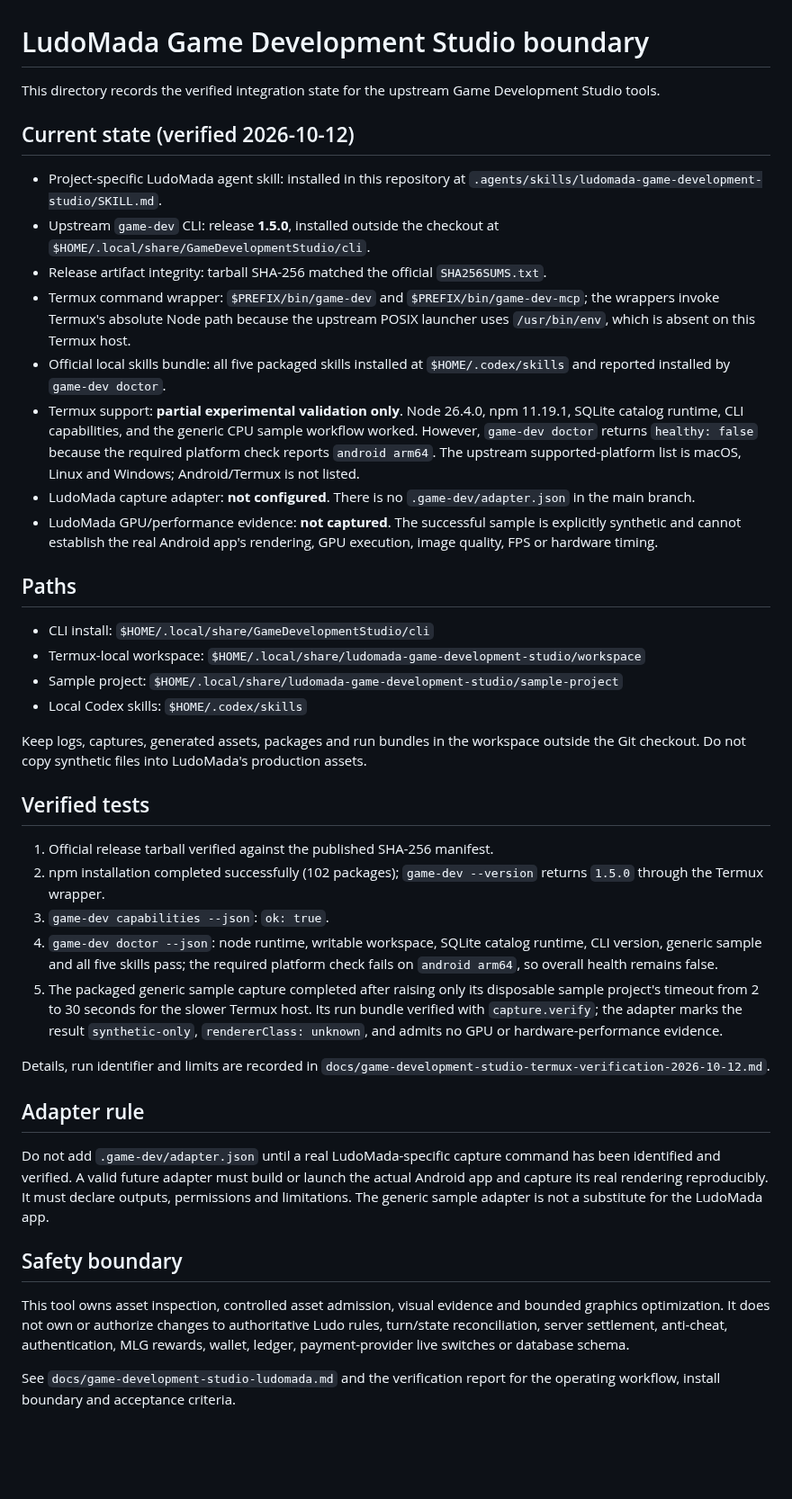
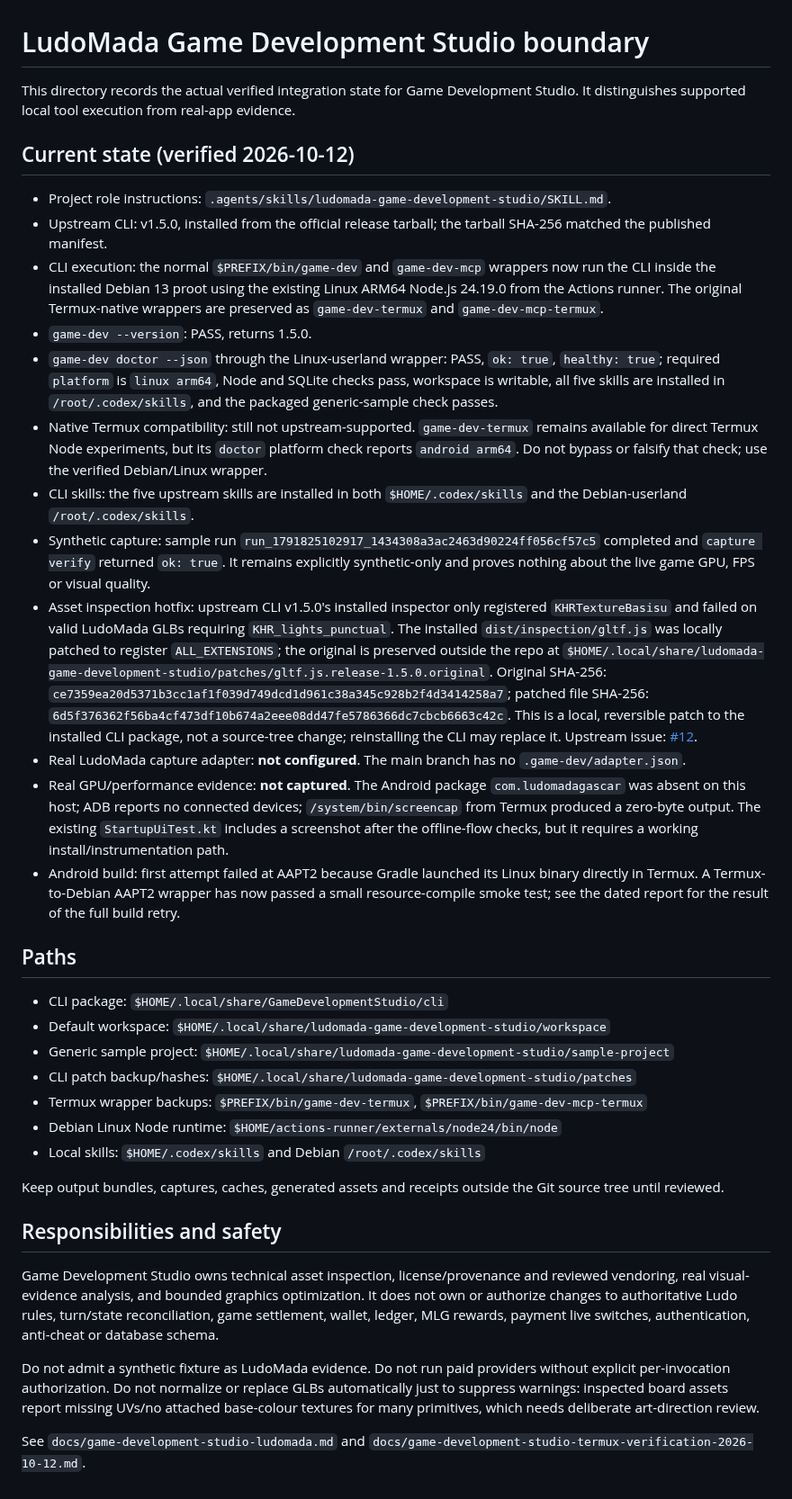
Before and after one commit to pascalnanousympathie-alt/LudoMada, a Markdown page: .game-dev/README.md, the part around the change. Shown at 90% size. GitHub-like rendering; blank space fills up the shorter version.

Commit message:
docs: update verified Linux-userland Studio setup

```diff
--- a/.game-dev/README.md
+++ b/.game-dev/README.md
@@ -1,43 +1,38 @@
 # LudoMada Game Development Studio boundary
 
-This directory records the verified integration state for the upstream Game Development Studio tools.
+This directory records the actual verified integration state for Game Development Studio. It distinguishes supported local tool execution from real-app evidence.
 
 ## Current state (verified 2026-10-12)
 
-- Project-specific LudoMada agent skill: installed in this repository at `.agents/skills/ludomada-game-development-studio/SKILL.md`.
-- Upstream `game-dev` CLI: release **1.5.0**, installed outside the checkout at `$HOME/.local/share/GameDevelopmentStudio/cli`.
-- Release artifact integrity: tarball SHA-256 matched the official `SHA256SUMS.txt`.
-- Termux command wrapper: `$PREFIX/bin/game-dev` and `$PREFIX/bin/game-dev-mcp`; the wrappers invoke Termux's absolute Node path because the upstream POSIX launcher uses `/usr/bin/env`, which is absent on this Termux host.
-- Official local skills bundle: all five packaged skills installed at `$HOME/.codex/skills` and reported installed by `game-dev doctor`.
-- Termux support: **partial experimental validation only**. Node 26.4.0, npm 11.19.1, SQLite catalog runtime, CLI capabilities, and the generic CPU sample workflow worked. However, `game-dev doctor` returns `healthy: false` because the required platform check reports `android arm64`. The upstream supported-platform list is macOS, Linux and Windows; Android/Termux is not listed.
-- LudoMada capture adapter: **not configured**. There is no `.game-dev/adapter.json` in the main branch.
-- LudoMada GPU/performance evidence: **not captured**. The successful sample is explicitly synthetic and cannot establish the real Android app's rendering, GPU execution, image quality, FPS or hardware timing.
+- Project role instructions: `.agents/skills/ludomada-game-development-studio/SKILL.md`.
+- Upstream CLI: v1.5.0, installed from the official release tarball; the tarball SHA-256 matched the published manifest.
+- CLI execution: the normal `$PREFIX/bin/game-dev` and `game-dev-mcp` wrappers now run the CLI inside the installed Debian 13 proot using the existing Linux ARM64 Node.js 24.19.0 from the Actions runner. The original Termux-native wrappers are preserved as `game-dev-termux` and `game-dev-mcp-termux`.
+- `game-dev --version`: PASS, returns 1.5.0.
+- `game-dev doctor --json` through the Linux-userland wrapper: PASS, `ok: true`, `healthy: true`; required `platform` is `linux arm64`, Node and SQLite checks pass, workspace is writable, all five skills are installed in `/root/.codex/skills`, and the packaged generic-sample check passes.
+- Native Termux compatibility: still not upstream-supported. `game-dev-termux` remains available for direct Termux Node experiments, but its `doctor` platform check reports `android arm64`. Do not bypass or falsify that check; use the verified Debian/Linux wrapper.
+- CLI skills: the five upstream skills are installed in both `$HOME/.codex/skills` and the Debian-userland `/root/.codex/skills`.
+- Synthetic capture: sample run `run_1791825102917_1434308a3ac2463d90224ff056cf57c5` completed and `capture verify` returned `ok: true`. It remains explicitly synthetic-only and proves nothing about the live game GPU, FPS or visual quality.
+- Asset inspection hotfix: upstream CLI v1.5.0's installed inspector only registered `KHRTextureBasisu` and failed on valid LudoMada GLBs requiring `KHR_lights_punctual`. The installed `dist/inspection/gltf.js` was locally patched to register `ALL_EXTENSIONS`; the original is preserved outside the repo at `$HOME/.local/share/ludomada-game-development-studio/patches/gltf.js.release-1.5.0.original`. Original SHA-256: `ce7359ea20d5371b3cc1af1f039d749dcd1d961c38a345c928b2f4d3414258a7`; patched file SHA-256: `6d5f376362f56ba4cf473df10b674a2eee08dd47fe5786366dc7cbcb6663c42c`. This is a local, reversible patch to the installed CLI package, not a source-tree change; reinstalling the CLI may replace it. Upstream issue: [#12](https://github.com/theisegoria/game-development-studio/issues/12).
+- Real LudoMada capture adapter: **not configured**. The main branch has no `.game-dev/adapter.json`.
+- Real GPU/performance evidence: **not captured**. The Android package `com.ludomadagascar` was absent on this host; ADB reports no connected devices; `/system/bin/screencap` from Termux produced a zero-byte output. The existing `StartupUiTest.kt` includes a screenshot after the offline-flow checks, but it requires a working install/instrumentation path.
+- Android build: first attempt failed at AAPT2 because Gradle launched its Linux binary directly in Termux. A Termux-to-Debian AAPT2 wrapper has now passed a small resource-compile smoke test; see the dated report for the result of the full build retry.
 
 ## Paths
 
-- CLI install: `$HOME/.local/share/GameDevelopmentStudio/cli`
-- Termux-local workspace: `$HOME/.local/share/ludomada-game-development-studio/workspace`
-- Sample project: `$HOME/.local/share/ludomada-game-development-studio/sample-project`
-- Local Codex skills: `$HOME/.codex/skills`
+- CLI package: `$HOME/.local/share/GameDevelopmentStudio/cli`
+- Default workspace: `$HOME/.local/share/ludomada-game-development-studio/workspace`
+- Generic sample project: `$HOME/.local/share/ludomada-game-development-studio/sample-project`
+- CLI patch backup/hashes: `$HOME/.local/share/ludomada-game-development-studio/patches`
+- Termux wrapper backups: `$PREFIX/bin/game-dev-termux`, `$PREFIX/bin/game-dev-mcp-termux`
+- Debian Linux Node runtime: `$HOME/actions-runner/externals/node24/bin/node`
+- Local skills: `$HOME/.codex/skills` and Debian `/root/.codex/skills`
 
-Keep logs, captures, generated assets, packages and run bundles in the workspace outside the Git checkout. Do not copy synthetic files into LudoMada's production assets.
+Keep output bundles, captures, caches, generated assets and receipts outside the Git source tree until reviewed.
 
-## Verified tests
+## Responsibilities and safety
 
-1. Official release tarball verified against the published SHA-256 manifest.
-2. npm installation completed successfully (102 packages); `game-dev --version` returns `1.5.0` through the Termux wrapper.
-3. `game-dev capabilities --json`: `ok: true`.
-4. `game-dev doctor --json`: node runtime, writable workspace, SQLite catalog runtime, CLI version, generic sample and all five skills pass; the required platform check fails on `android arm64`, so overall health remains false.
-5. The packaged generic sample capture completed after raising only its disposable sample project's timeout from 2 to 30 seconds for the slower Termux host. Its run bundle verified with `capture.verify`; the adapter marks the result `synthetic-only`, `rendererClass: unknown`, and admits no GPU or hardware-performance evidence.
+Game Development Studio owns technical asset inspection, license/provenance and reviewed vendoring, real visual-evidence analysis, and bounded graphics optimization. It does not own or authorize changes to authoritative Ludo rules, turn/state reconciliation, game settlement, wallet, ledger, MLG rewards, payment live switches, authentication, anti-cheat or database schema.
 
-Details, run identifier and limits are recorded in `docs/game-development-studio-termux-verification-2026-10-12.md`.
+Do not admit a synthetic fixture as LudoMada evidence. Do not run paid providers without explicit per-invocation authorization. Do not normalize or replace GLBs automatically just to suppress warnings: inspected board assets report missing UVs/no attached base-colour textures for many primitives, which needs deliberate art-direction review.
 
-## Adapter rule
-
-Do not add `.game-dev/adapter.json` until a real LudoMada-specific capture command has been identified and verified. A valid future adapter must build or launch the actual Android app and capture its real rendering reproducibly. It must declare outputs, permissions and limitations. The generic sample adapter is not a substitute for the LudoMada app.
-
-## Safety boundary
-
-This tool owns asset inspection, controlled asset admission, visual evidence and bounded graphics optimization. It does not own or authorize changes to authoritative Ludo rules, turn/state reconciliation, server settlement, anti-cheat, authentication, MLG rewards, wallet, ledger, payment-provider live switches or database schema.
-
-See `docs/game-development-studio-ludomada.md` and the verification report for the operating workflow, install boundary and acceptance criteria.
+See `docs/game-development-studio-ludomada.md` and `docs/game-development-studio-termux-verification-2026-10-12.md`.
```
